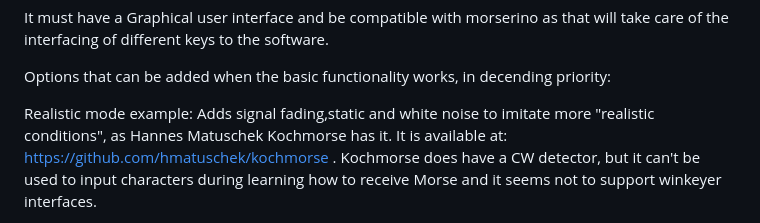
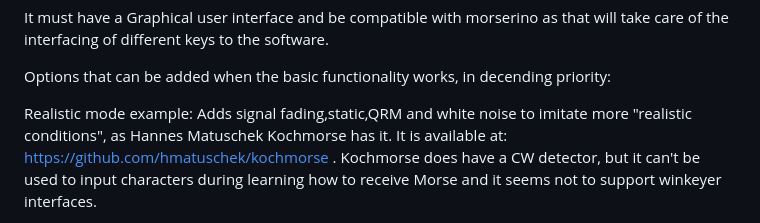
Before and after one commit to Supermagnum/SuperKoch, a Markdown page: README.md, the part around the change. Rendered like a GitHub page.

```diff
--- a/README.md
+++ b/README.md
@@ -57,7 +57,7 @@ It must have a Graphical user interface and be compatible with morserino as that
 
 Options that can be added when the basic functionality works, in decending priority:
 
-Realistic mode example: Adds signal fading,static and white noise to imitate more "realistic conditions", as Hannes Matuschek Kochmorse has it.
+Realistic mode example: Adds signal fading,static,QRM and white noise to imitate more "realistic conditions", as Hannes Matuschek Kochmorse has it.
 It is available at: https://github.com/hmatuschek/kochmorse .
 Kochmorse does have a CW detector, but it can't be used to input characters during learning how to receive Morse and it seems not to support winkeyer interfaces.
 
```
